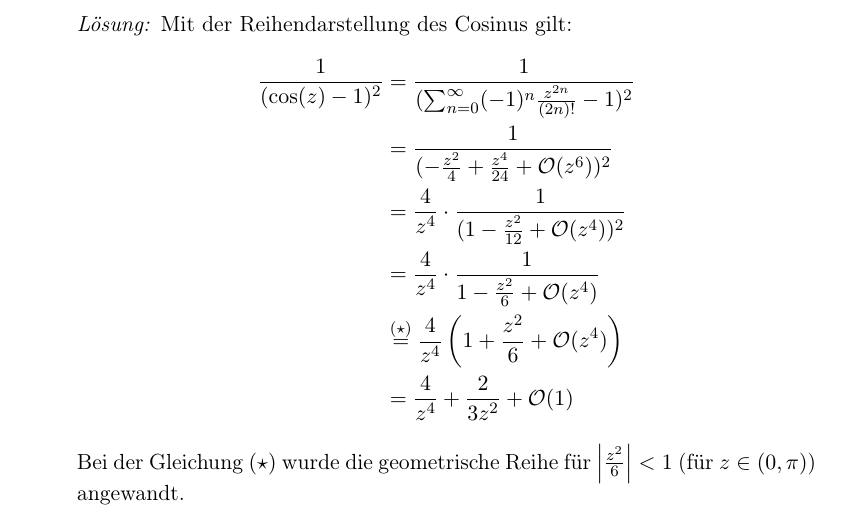
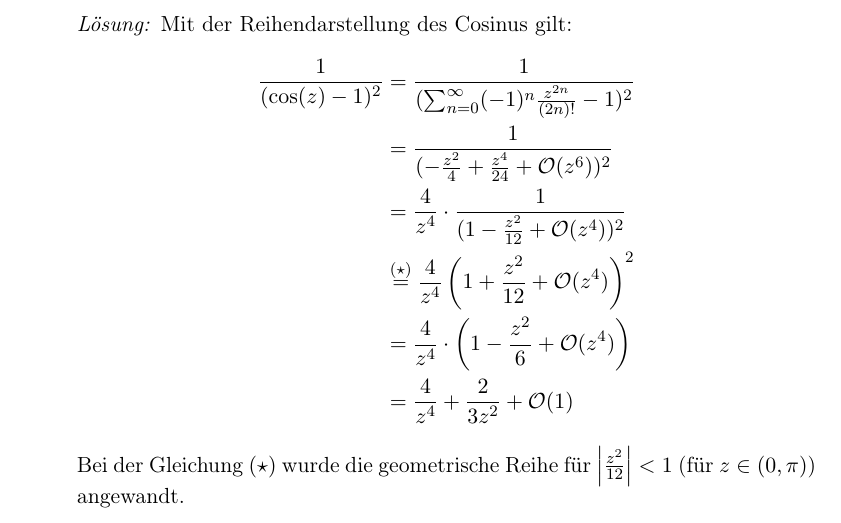
Before and after one commit to banani-b/Mathe3, a LaTeX document (Präsenzblatt5_1.tex): part of page 3 of 3, cut so that both start at the same text. Compiled offline with pdfLaTeX.

Commit message:
Update Präsenzblatt5_1.tex

```diff
--- a/Präsenzblatt5_1.tex
+++ b/Präsenzblatt5_1.tex
@@ -159,10 +159,10 @@
 		\frac{1}{(\cos(z)-1)^{2}}&=\frac{1}{(\sum_{n=0}^{\infty}(-1)^{n}\frac{z^{2n}}{(2n)!} - 1)^{2}}\\
 		&=\frac{1}{(-\frac{z^{2}}{4}+\frac{z^{4}}{24}+\mathcal{O}(z^{6}))^{2}}\\
 		&=\frac{4}{z^{4}}\cdot\frac{1}{(1-\frac{z^{2}}{12}+\mathcal{O}(z^{4}))^{2}}\\
-		&=\frac{4}{z^{4}}\cdot \frac{1}{1-\frac{z^{2}}{6}+\mathcal{O}(z^{4})}\\
-		&\overset{(\star)}{=}\frac{4}{z^{4}}\left(1+\frac{z^{2}}{6}+\mathcal{O}(z^{4})\right)\\
+		&\overset{(\star)}{=}\frac{4}{z^{4}}\left(1+\frac{z^{2}}{12}+\mathcal{O}(z^{4})\right)^{2}\\
+		&=\frac{4}{z^{4}}\cdot \left(1-\frac{z^{2}}{6}+\mathcal{O}(z^{4})\right )\\
 		&=\frac{4}{z^{4}}+\frac{2}{3z^{2}}+\mathcal{O}(1)
 	\end{align*}
-	Bei der Gleichung $(\star)$ wurde die geometrische Reihe für $\abs{\frac{z^{2}}{6}}<1$ (für $z\in (0,\pi)$) angewandt.
+	Bei der Gleichung $(\star)$ wurde die geometrische Reihe für $\abs{\frac{z^{2}}{12}}<1$ (für $z\in (0,\pi)$) angewandt.
 \end{itemize}
 \end{document}
```
